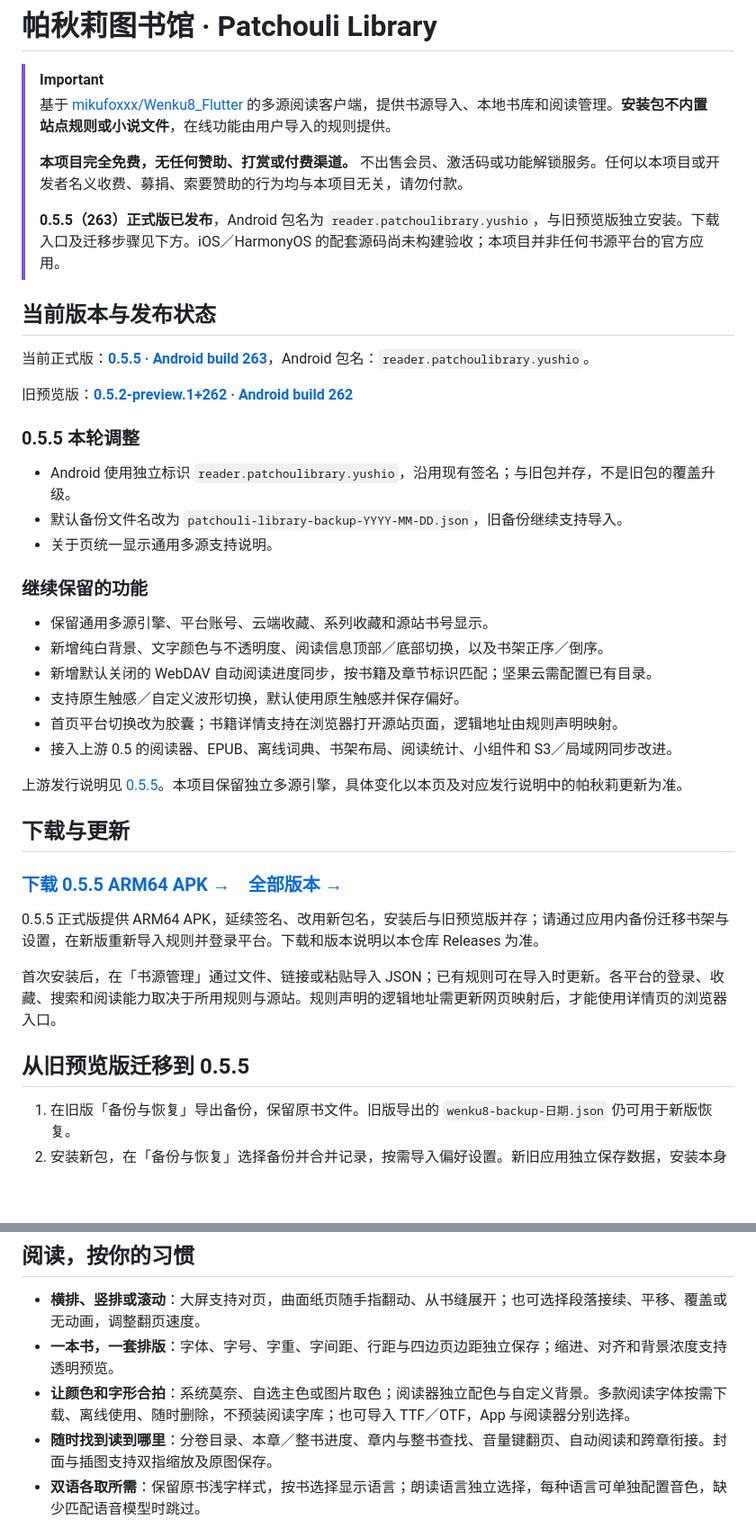
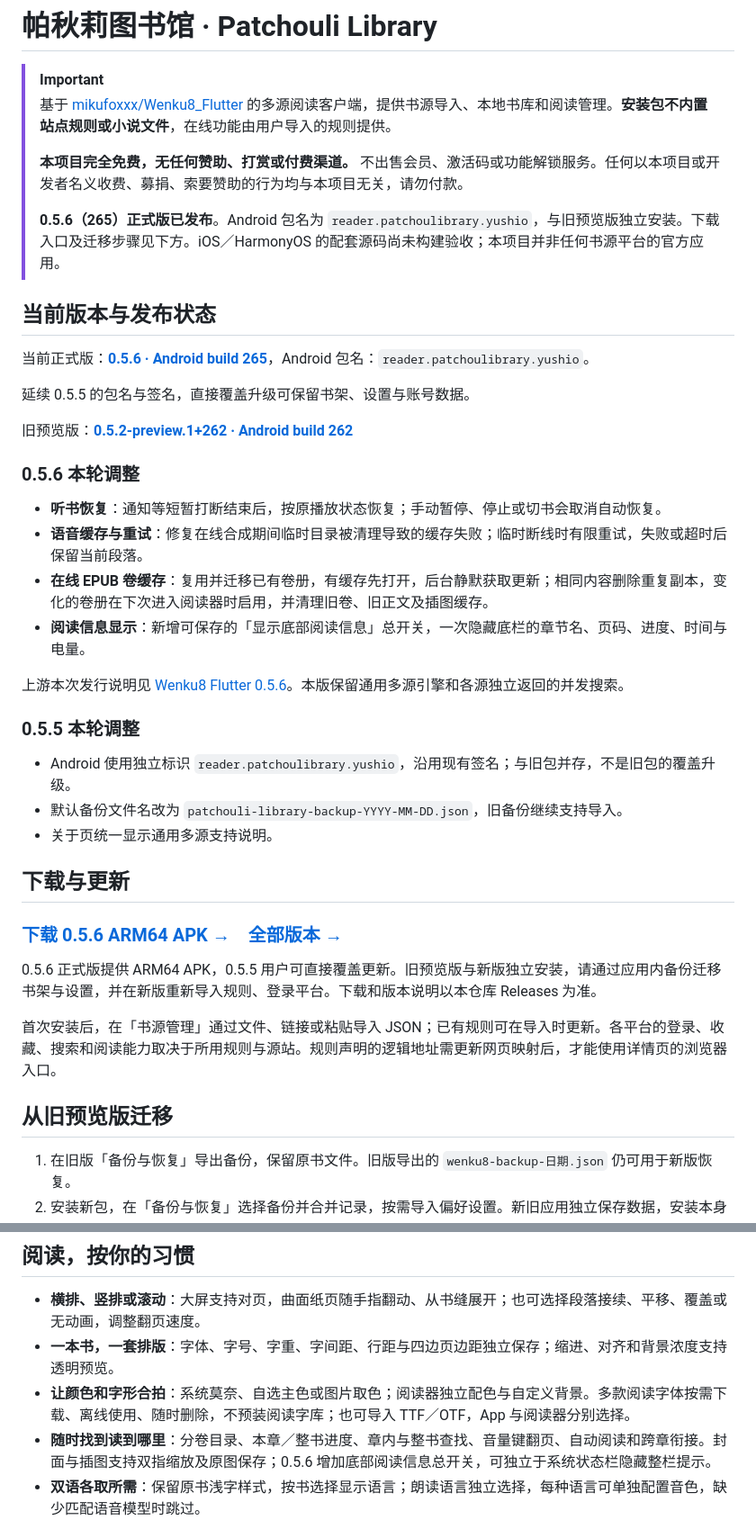
Before and after one commit to Dear-moon/Patchouli_Library, a Markdown page: README.md, 2 parts joined by grey strips. Shown at 90% size. Drawn GitHub-style; blank space fills up the shorter version.

Commit message:
Publish the 0.5.6 README and streamline release information

```diff
--- a/README.md
+++ b/README.md
@@ -5,13 +5,24 @@
 >
 > **本项目完全免费，无任何赞助、打赏或付费渠道。** 不出售会员、激活码或功能解锁服务。任何以本项目或开发者名义收费、募捐、索要赞助的行为均与本项目无关，请勿付款。
 >
-> **0.5.5（263）正式版已发布**，Android 包名为 `reader.patchoulibrary.yushio`，与旧预览版独立安装。下载入口及迁移步骤见下方。iOS／HarmonyOS 的配套源码尚未构建验收；本项目并非任何书源平台的官方应用。
+> **0.5.6（265）正式版已发布**。Android 包名为 `reader.patchoulibrary.yushio`，与旧预览版独立安装。下载入口及迁移步骤见下方。iOS／HarmonyOS 的配套源码尚未构建验收；本项目并非任何书源平台的官方应用。
 
 ## 当前版本与发布状态
 
-当前正式版：**[0.5.5 · Android build 263](https://github.com/Dear-moon/Patchouli_Library/releases/tag/v0.5.5)**，Android 包名：`reader.patchoulibrary.yushio`。
+当前正式版：**[0.5.6 · Android build 265](https://github.com/Dear-moon/Patchouli_Library/releases/tag/v0.5.6)**，Android 包名：`reader.patchoulibrary.yushio`。
+
+延续 0.5.5 的包名与签名，直接覆盖升级可保留书架、设置与账号数据。
 
 旧预览版：**[0.5.2-preview.1+262 · Android build 262](https://github.com/Dear-moon/Patchouli_Library/releases/tag/v0.5.2-preview.1%2B262)**
+
+### 0.5.6 本轮调整
+
+- **听书恢复**：通知等短暂打断结束后，按原播放状态恢复；手动暂停、停止或切书会取消自动恢复。
+- **语音缓存与重试**：修复在线合成期间临时目录被清理导致的缓存失败；临时断线时有限重试，失败或超时后保留当前段落。
+- **在线 EPUB 卷缓存**：复用并迁移已有卷册，有缓存先打开，后台静默获取更新；相同内容删除重复副本，变化的卷册在下次进入阅读器时启用，并清理旧卷、旧正文及插图缓存。
+- **阅读信息显示**：新增可保存的「显示底部阅读信息」总开关，一次隐藏底栏的章节名、页码、进度、时间与电量。
+
+上游本次发行说明见 [Wenku8 Flutter 0.5.6](https://github.com/mikufoxxx/Wenku8_Flutter/releases/tag/v0.5.6)。本版保留通用多源引擎和各源独立返回的并发搜索。
 
 ### 0.5.5 本轮调整
 
@@ -19,26 +30,15 @@
 - 默认备份文件名改为 `patchouli-library-backup-YYYY-MM-DD.json`，旧备份继续支持导入。
 - 关于页统一显示通用多源支持说明。
 
-### 继续保留的功能
-
-- 保留通用多源引擎、平台账号、云端收藏、系列收藏和源站书号显示。
-- 新增纯白背景、文字颜色与不透明度、阅读信息顶部／底部切换，以及书架正序／倒序。
-- 新增默认关闭的 WebDAV 自动阅读进度同步，按书籍及章节标识匹配；坚果云需配置已有目录。
-- 支持原生触感／自定义波形切换，默认使用原生触感并保存偏好。
-- 首页平台切换改为胶囊；书籍详情支持在浏览器打开源站页面，逻辑地址由规则声明映射。
-- 接入上游 0.5 的阅读器、EPUB、离线词典、书架布局、阅读统计、小组件和 S3／局域网同步改进。
-
-上游发行说明见 [0.5.5](https://github.com/mikufoxxx/Wenku8_Flutter/releases/tag/v0.5.5)。本项目保留独立多源引擎，具体变化以本页及对应发行说明中的帕秋莉更新为准。
-
 ## 下载与更新
 
-### [下载 0.5.5 ARM64 APK →](https://github.com/Dear-moon/Patchouli_Library/releases/download/v0.5.5/patchouli-library-0.5.5-arm64-v8a.apk)　[全部版本 →](https://github.com/Dear-moon/Patchouli_Library/releases)
+### [下载 0.5.6 ARM64 APK →](https://github.com/Dear-moon/Patchouli_Library/releases/download/v0.5.6/patchouli-library-0.5.6-arm64-v8a.apk)　[全部版本 →](https://github.com/Dear-moon/Patchouli_Library/releases)
 
-0.5.5 正式版提供 ARM64 APK，延续签名、改用新包名，安装后与旧预览版并存；请通过应用内备份迁移书架与设置，在新版重新导入规则并登录平台。下载和版本说明以本仓库 Releases 为准。
+0.5.6 正式版提供 ARM64 APK，0.5.5 用户可直接覆盖更新。旧预览版与新版独立安装，请通过应用内备份迁移书架与设置，并在新版重新导入规则、登录平台。下载和版本说明以本仓库 Releases 为准。
 
 首次安装后，在「书源管理」通过文件、链接或粘贴导入 JSON；已有规则可在导入时更新。各平台的登录、收藏、搜索和阅读能力取决于所用规则与源站。规则声明的逻辑地址需更新网页映射后，才能使用详情页的浏览器入口。
 
-## 从旧预览版迁移到 0.5.5
+## 从旧预览版迁移
 
 1. 在旧版「备份与恢复」导出备份，保留原书文件。旧版导出的 `wenku8-backup-日期.json` 仍可用于新版恢复。
 2. 安装新包，在「备份与恢复」选择备份并合并记录，按需导入偏好设置。新旧应用独立保存数据，安装本身不会迁移书架。
@@ -87,7 +87,7 @@
 - **横排、竖排或滚动**：大屏支持对页，曲面纸页随手指翻动、从书缝展开；也可选择段落接续、平移、覆盖或无动画，调整翻页速度。
 - **一本书，一套排版**：字体、字号、字重、字间距、行距与四边页边距独立保存；缩进、对齐和背景浓度支持透明预览。
 - **让颜色和字形合拍**：系统莫奈、自选主色或图片取色；阅读器独立配色与自定义背景。多款阅读字体按需下载、离线使用、随时删除，不预装阅读字库；也可导入 TTF／OTF，App 与阅读器分别选择。
-- **随时找到读到哪里**：分卷目录、本章／整书进度、章内与整书查找、音量键翻页、自动阅读和跨章衔接。封面与插图支持双指缩放及原图保存。
+- **随时找到读到哪里**：分卷目录、本章／整书进度、章内与整书查找、音量键翻页、自动阅读和跨章衔接。封面与插图支持双指缩放及原图保存；0.5.6 增加底部阅读信息总开关，可独立于系统状态栏隐藏整栏提示。
 - **双语各取所需**：保留原书浅字样式，按书选择显示语言；朗读语言独立选择，每种语言可单独配置音色，缺少匹配语音模型时跳过。
 
 ## 把阅读足迹，留成一张图
```
